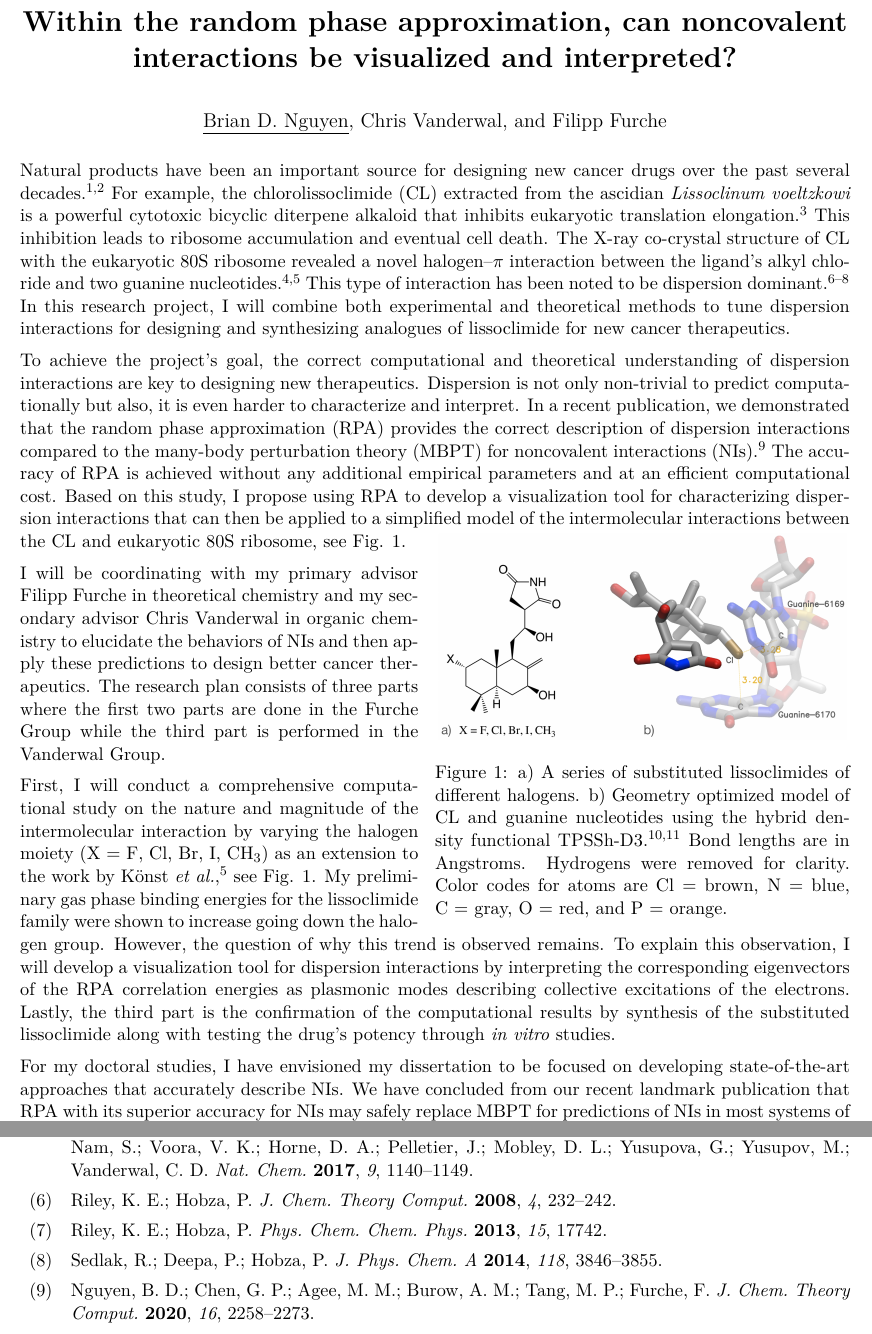
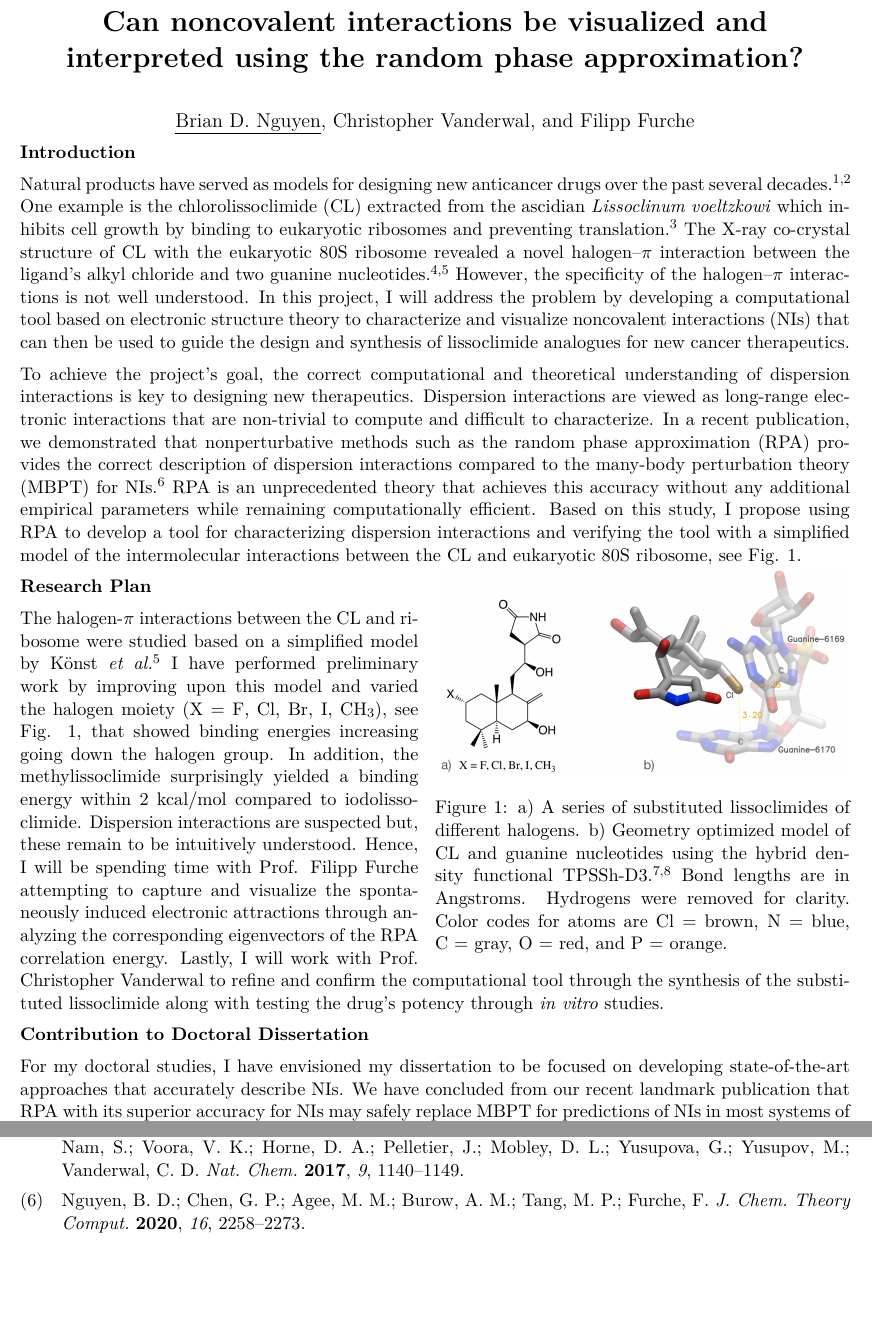
Before and after one commit to bdnguye2/rowland_fellowship, a LaTeX document (proposal.tex): two parts of pages 1 and 2 of 2, joined at a grey line, cut at the place of the change, the shorter picture padded with empty space. Compiled offline with pdfLaTeX.

Commit message:
written draft version 3

```diff
--- a/proposal.tex
+++ b/proposal.tex
@@ -43,9 +43,9 @@
 % Title, authors, date
 %\title{\vspace{-1in}\textbf{Characterizing and visualizing the halogen--$\pi$ interactions
 %    between lissoclimides and eukaryotic ribosome using random phase approximation}}
-\title{\vspace{-0.8in}\textbf{Within the random phase approximation,
-    can noncovalent interactions be visualized and interpreted?}}
-\author{\underline{Brian D. Nguyen}, Chris Vanderwal, and Filipp Furche}
+\title{\vspace{-0.8in}\textbf{Can noncovalent interactions be visualized
+    and interpreted using the random phase approximation?}}
+\author{\underline{Brian D. Nguyen}, Christopher Vanderwal, and Filipp Furche}
 \date{}%\vspace{-0.17in}\today}
 %
 %
@@ -57,38 +57,41 @@
 \begin{document}
 
 \maketitle
-\vspace{-0.25in}
-Natural products have been an important source for designing new cancer
+\vspace{-0.4in}
+
+\textbf{Introduction}
+
+Natural products have served as models for designing new anticancer
 drugs over the past several decades.\autocite{Dias12Metabolites2p303,Butler04JNatProd67p2141}
-For example, the chlorolissoclimide (CL) extracted from the ascidian
-\textit{Lissoclinum voeltzkowi} is a powerful cytotoxic bicyclic diterpene
-alkaloid that inhibits eukaryotic translation elongation.\autocite{Robert06RNA12p717}
-This inhibition leads to ribosome accumulation and eventual cell death.
+One example is the chlorolissoclimide (CL) extracted from the ascidian
+\textit{Lissoclinum voeltzkowi} which inhibits cell growth by binding to
+eukaryotic ribosomes and preventing translation.\autocite{Robert06RNA12p717}
 The X-ray co-crystal structure of CL with the eukaryotic 80S ribosome revealed
 a novel halogen--$\pi$ interaction between the ligand's alkyl chloride and two
-guanine nucleotides.\autocite{Imai08ProteinScience17p1129,Konst2017} This
-type of interaction has been noted to be dispersion
-dominant.\autocite{Riley08JChemTheoryComput4p232,Riley13PhysChemChemPhys15p17742,
-  Sedlak14JPhysChemA118p3846} In this research project, I will combine both
-experimental and theoretical methods to tune dispersion interactions for
-designing and synthesizing analogues of lissoclimide for new cancer
+guanine nucleotides.\autocite{Imai08ProteinScience17p1129,Konst2017}
+However, the specificity of the halogen--$\pi$ interactions is not well
+understood. In this project, I will address the problem by developing a
+computational tool based on electronic structure theory to characterize
+and visualize noncovalent interactions (NIs) that can then be used to
+guide the design and synthesis of lissoclimide analogues for new cancer
 therapeutics.
 
-To achieve the project's goal, the correct computational and theoretical understanding of
-dispersion interactions are key to designing new therapeutics. Dispersion is not
-only non-trivial to predict computationally but also, it is even harder to
-characterize and interpret. In a recent publication, we demonstrated that
-the random phase approximation (RPA) provides the correct description of dispersion
-interactions compared to the many-body perturbation theory (MBPT) for noncovalent
-interactions (NIs).\autocite{Nguyen20JChemTheoryComput16p2258} The accuracy of RPA
-is achieved without any additional empirical parameters and at an efficient
-computational cost. Based on this study, I propose using RPA to develop a
-visualization tool for characterizing dispersion interactions that can then be
-applied to a simplified model of the intermolecular interactions between
-the CL and eukaryotic 80S ribosome, see Fig. \ref{fig:model}.
+To achieve the project's goal, the correct computational and theoretical
+understanding of dispersion interactions is key to designing new therapeutics.
+Dispersion interactions are viewed as long-range electronic interactions that
+are non-trivial to compute and difficult to characterize. In a recent publication,
+we demonstrated that nonperturbative methods such as the random phase approximation
+(RPA) provides the correct description of dispersion interactions compared
+to the many-body perturbation theory (MBPT) for NIs.\autocite{Nguyen20JChemTheoryComput16p2258}
+RPA is an unprecedented theory that achieves this accuracy without any
+additional empirical parameters while remaining computationally efficient.
+Based on this study, I propose using RPA to develop a tool for characterizing
+dispersion interactions and verifying the tool with a simplified model of the
+intermolecular interactions between the CL and eukaryotic 80S ribosome, see
+Fig. \ref{fig:model}.
 
 \begin{wrapfigure}{r}{0.5\linewidth}
-  \vspace{-33pt}
+  \vspace{-20pt}
   \centering
   \includegraphics[scale=0.12]{combined.png}
   \caption{a) A series of substituted lissoclimides of different halogens.
@@ -99,25 +102,23 @@ the CL and eukaryotic 80S ribosome, see Fig. \ref{fig:model}.
   \label{fig:model}
 \end{wrapfigure}
 
-I will be coordinating with my primary advisor Filipp Furche in
-theoretical chemistry and my secondary advisor Chris Vanderwal in organic
-chemistry to elucidate the behaviors of NIs and then apply these predictions
-to design better cancer therapeutics. The research plan consists of three
-parts where the first two parts are done in the Furche Group while the third
-part is performed in the Vanderwal Group.
+\textbf{Research Plan}
 
-First, I will conduct a comprehensive computational study on the nature
-and magnitude of the intermolecular interaction by varying the halogen
-moiety (X = F, Cl, Br, I, CH$_3$) as an extension to the work by K{\"o}nst
-\textit{et al.},\autocite{Konst2017} see Fig. \ref{fig:model}. My preliminary
-gas phase binding energies for the lissoclimide family were shown to increase
-going down the halogen group. However, the question of why this trend
-is observed remains. To explain this observation, I will develop a visualization
-tool for dispersion interactions by interpreting the corresponding eigenvectors of
-the RPA correlation energies as plasmonic modes describing collective excitations
-of the electrons. Lastly, the third part is the confirmation of the computational
-results by synthesis of the substituted lissoclimide along with testing
-the drug's potency through \textit{in vitro} studies.
+The halogen-$\pi$ interactions between the CL and ribosome were
+studied based on a simplified model by K{\"o}nst \textit{et al.}\autocite{Konst2017}
+I have performed preliminary work by improving upon this model and
+varied the halogen moiety (X = F, Cl, Br, I, CH$_3$), see Fig. \ref{fig:model},
+that showed binding energies increasing going down the halogen group. In addition,
+the methylissoclimide surprisingly yielded a binding energy within 2
+kcal/mol compared to iodolissoclimide. Dispersion interactions are suspected
+but, these remain to be intuitively understood. Hence, I will be spending time with
+Prof. Filipp Furche attempting to capture and visualize the spontaneously induced
+electronic attractions through analyzing the corresponding eigenvectors of the RPA
+correlation energy. Lastly, I will work with Prof. Christopher Vanderwal to refine
+and confirm the computational tool through the synthesis of the substituted lissoclimide
+along with testing the drug's potency through \textit{in vitro} studies.
+
+\textbf{Contribution to Doctoral Dissertation}
 
 For my doctoral studies, I have envisioned my dissertation
 to be focused on developing state-of-the-art approaches that accurately
```
Also changed, not shown: proposal.bbl, proposal.pdf, 4 other files.
